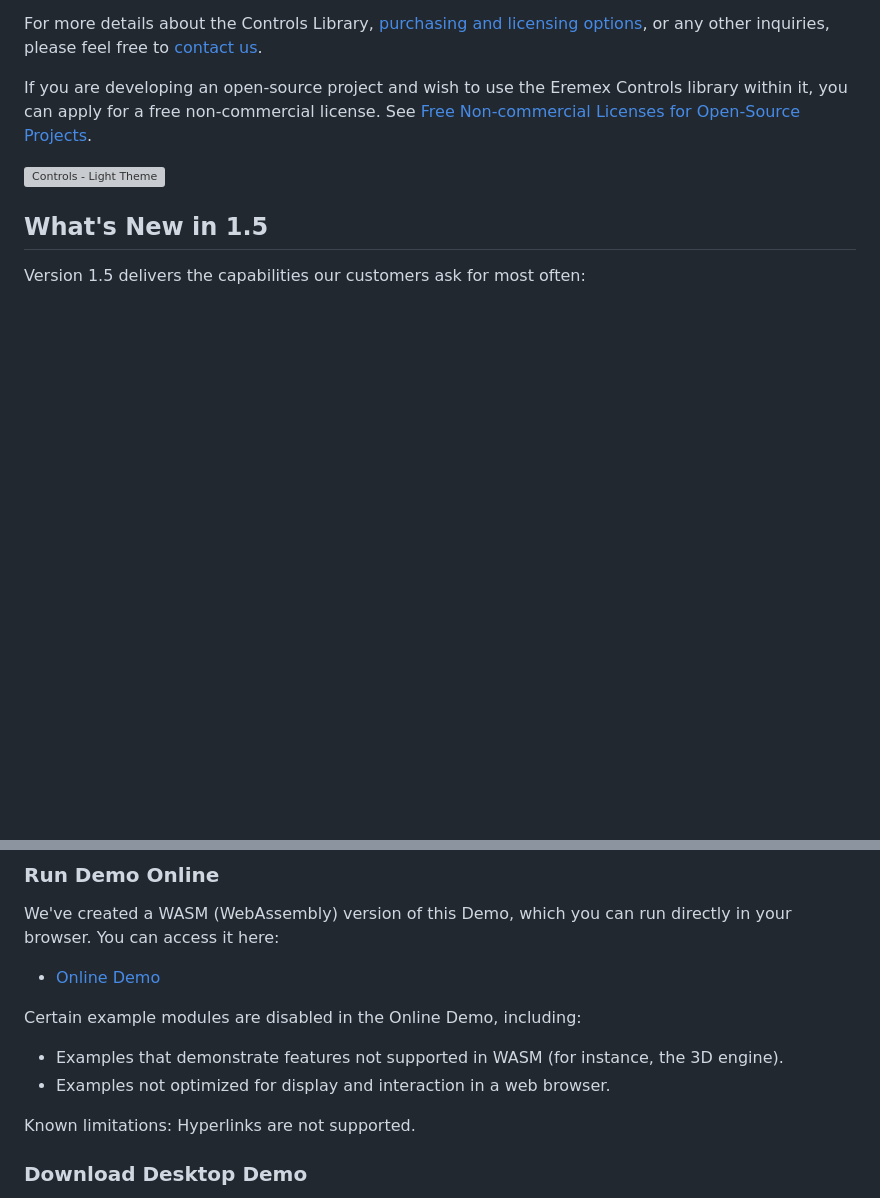
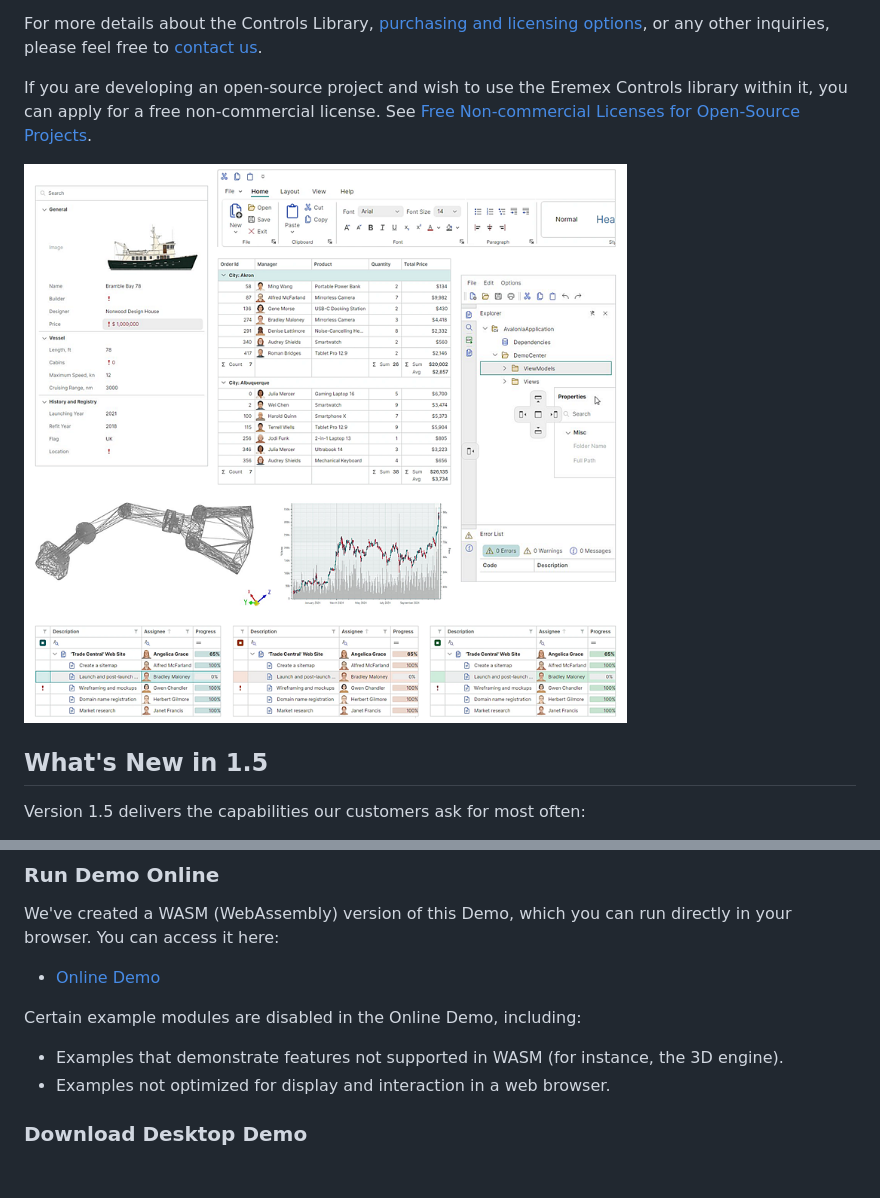
Before and after one commit to Eremex/controls-demo, a Markdown page: readme.md, 2 parts joined by grey strips. GitHub-like rendering; pictures changed too: docs/images/controls-light-v1.5-sm.png (added); blank space fills up the shorter version; grey boxes are pictures that could not be loaded.

Commit message:
readme: v1.5 hero image; hyperlinks work in the online demo

```diff
--- a/readme.md
+++ b/readme.md
@@ -19,7 +19,7 @@ For more details about the Controls Library, [purchasing and licensing options](
 If you are developing an open-source project and wish to use the Eremex Controls library within it, you can apply for a free non-commercial license. See [Free Non-commercial Licenses for Open-Source Projects](#free-non-commercial-licenses-for-open-source-projects).
 
 
-[![Controls - Light Theme](docs/images/controls-light-v1.3-sm.png)](docs/images/controls-light-v1.3.png)
+[![Controls - Light Theme](docs/images/controls-light-v1.5-sm.png)](docs/images/controls-light-v1.5.png)
 
 <!-- [![Controls - Dark Theme](docs/images/controls-dark-sm.png)](docs/images/controls-dark.png) -->
 
@@ -47,8 +47,6 @@ We've created a WASM (WebAssembly) version of this Demo, which you can run direc
 Certain example modules are disabled in the Online Demo, including:
 - Examples that demonstrate features not supported in WASM (for instance, the 3D engine).
 - Examples not optimized for display and interaction in a web browser.
-
-Known limitations: Hyperlinks are not supported.
 
 ### Download Desktop Demo
 
```
Also changed, not shown: 1 other file.
